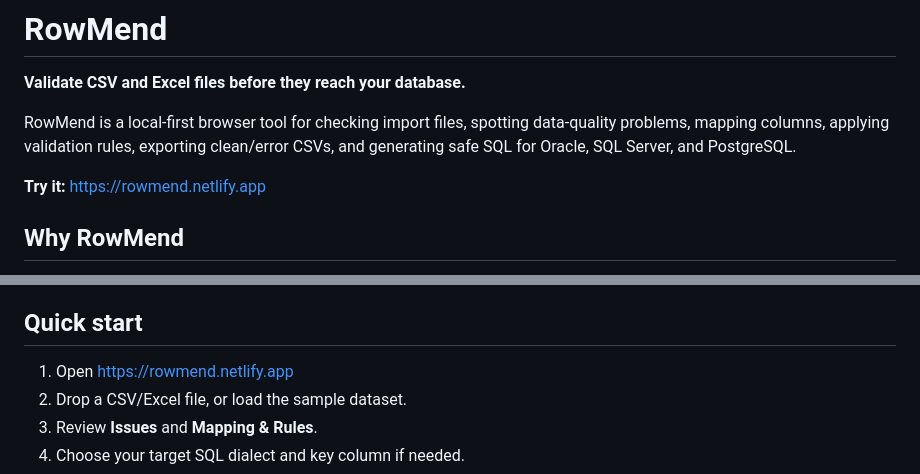
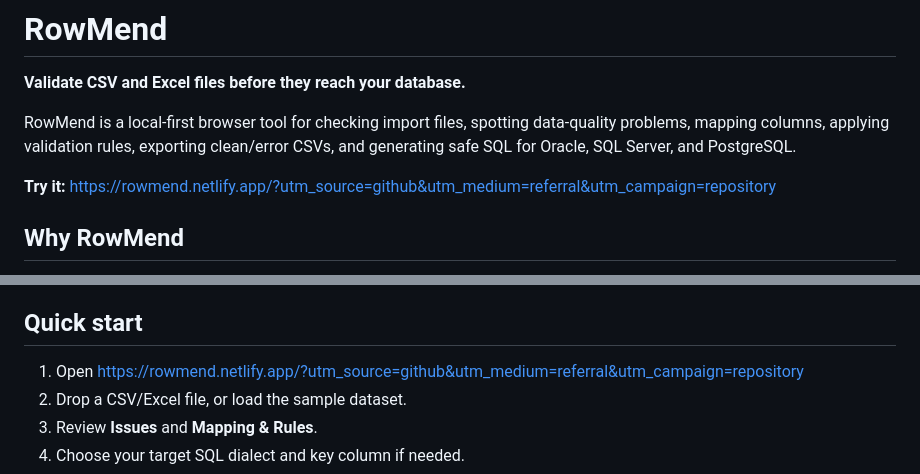
Before and after one commit to silviogreco1981-droid/rowmend, a Markdown page: README.md, 2 parts joined by grey strips. GitHub-like rendering.

Commit message:
Track GitHub referral traffic with UTM links

```diff
--- a/README.md
+++ b/README.md
@@ -4,7 +4,7 @@
 
 RowMend is a local-first browser tool for checking import files, spotting data-quality problems, mapping columns, applying validation rules, exporting clean/error CSVs, and generating safe SQL for Oracle, SQL Server, and PostgreSQL.
 
-**Try it:** https://rowmend.netlify.app
+**Try it:** https://rowmend.netlify.app/?utm_source=github&utm_medium=referral&utm_campaign=repository
 
 ## Why RowMend
 
@@ -48,7 +48,7 @@ See the live privacy notice for details.
 
 ## Quick start
 
-1. Open https://rowmend.netlify.app
+1. Open https://rowmend.netlify.app/?utm_source=github&utm_medium=referral&utm_campaign=repository
 2. Drop a CSV/Excel file, or load the sample dataset.
 3. Review **Issues** and **Mapping & Rules**.
 4. Choose your target SQL dialect and key column if needed.
```
Also changed, not shown: other parts of README.md (+1 -1 lines).
